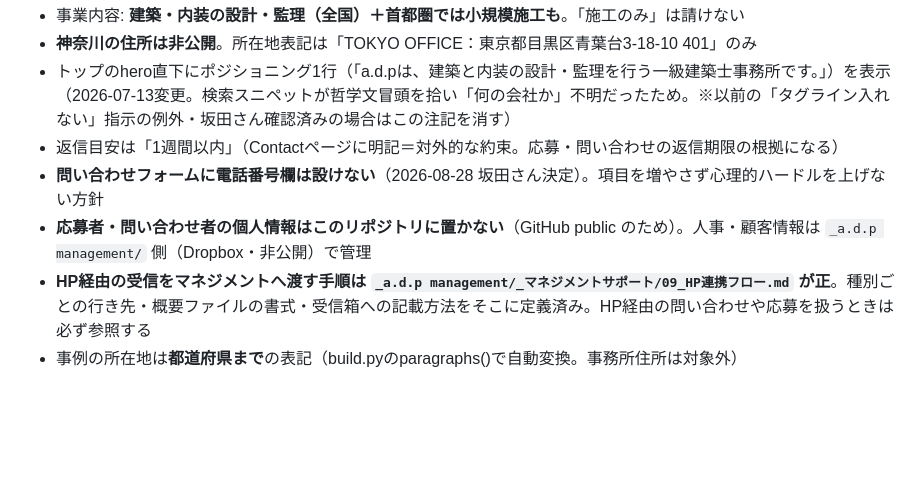
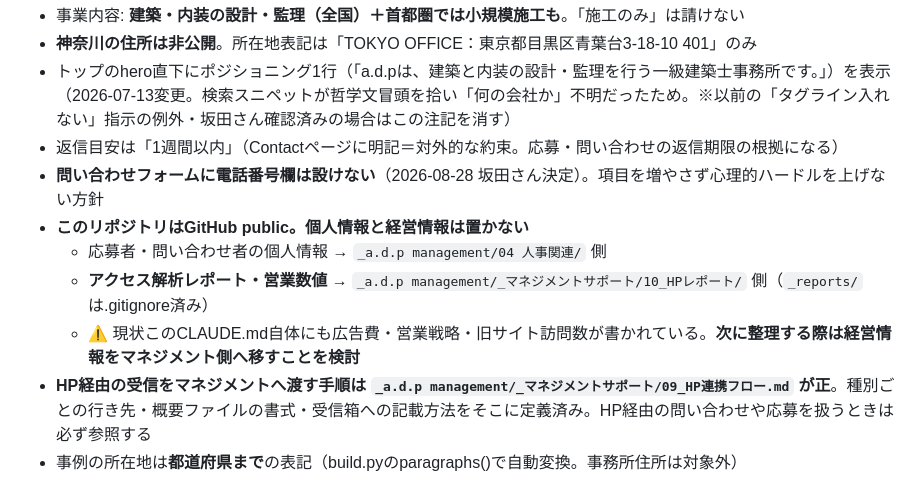
Before and after one commit to adpskta/adp-website, a Markdown page: CLAUDE.md, the part around the change. Rendered like a GitHub page; blank space fills up the shorter version.

Commit message:
レポート置き場を非公開側へ分離＋公開リポジトリに経営情報を置かない方針を明記

```diff
--- a/CLAUDE.md
+++ b/CLAUDE.md
@@ -102,7 +102,10 @@ _HP/
 - トップのhero直下にポジショニング1行（「a.d.pは、建築と内装の設計・監理を行う一級建築士事務所です。」）を表示（2026-07-13変更。検索スニペットが哲学文冒頭を拾い「何の会社か」不明だったため。※以前の「タグライン入れない」指示の例外・坂田さん確認済みの場合はこの注記を消す）
 - 返信目安は「1週間以内」（Contactページに明記＝対外的な約束。応募・問い合わせの返信期限の根拠になる）
 - **問い合わせフォームに電話番号欄は設けない**（2026-08-28 坂田さん決定）。項目を増やさず心理的ハードルを上げない方針
-- **応募者・問い合わせ者の個人情報はこのリポジトリに置かない**（GitHub public のため）。人事・顧客情報は `_a.d.p management/` 側（Dropbox・非公開）で管理
+- **このリポジトリはGitHub public。個人情報と経営情報は置かない**
+  - 応募者・問い合わせ者の個人情報 → `_a.d.p management/04 人事関連/` 側
+  - **アクセス解析レポート・営業数値** → `_a.d.p management/_マネジメントサポート/10_HPレポート/` 側（`_reports/` は.gitignore済み）
+  - ⚠️ 現状このCLAUDE.md自体にも広告費・営業戦略・旧サイト訪問数が書かれている。**次に整理する際は経営情報をマネジメント側へ移すことを検討**
 - **HP経由の受信をマネジメントへ渡す手順は `_a.d.p management/_マネジメントサポート/09_HP連携フロー.md` が正**。種別ごとの行き先・概要ファイルの書式・受信箱への記載方法をそこに定義済み。HP経由の問い合わせや応募を扱うときは必ず参照する
 - 事例の所在地は**都道府県まで**の表記（build.pyのparagraphs()で自動変換。事務所住所は対象外）
 - 事例タイトルは**日本語主＋英語サブタイトル併記**（PROJECTSに日本語、SUBTITLESに英語）
```
